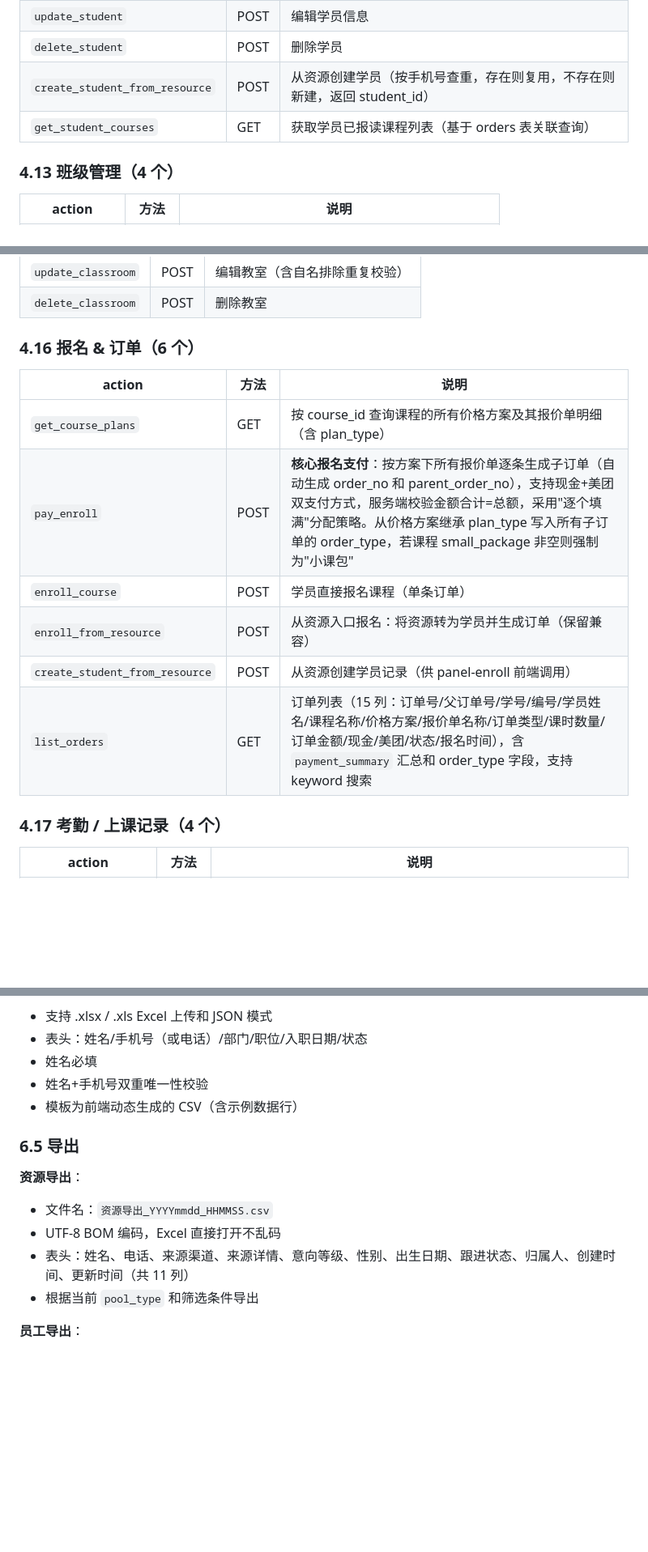
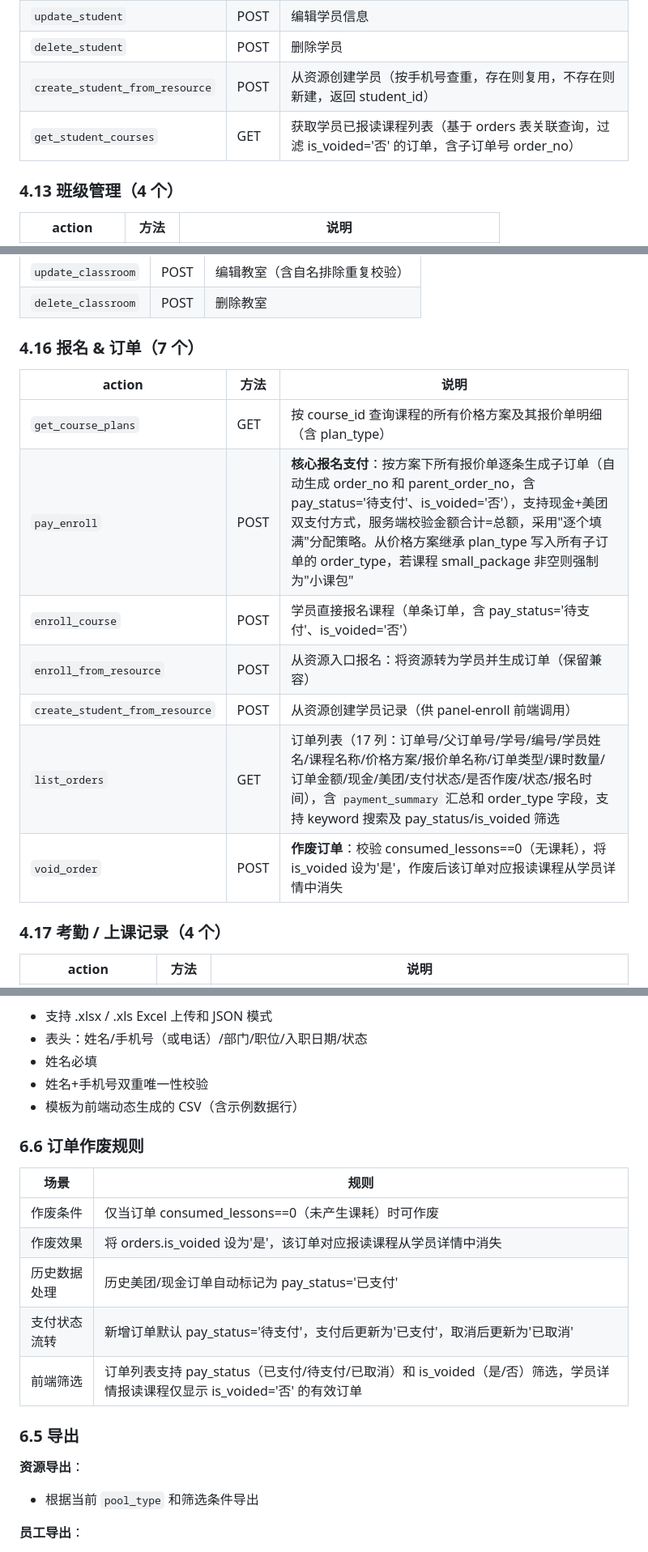
Before and after one commit to hawei07/TMS-, a Markdown page: PROJECT_SUMMARY.md, 3 parts joined by grey strips. Shown at 81% size. GitHub-like rendering; blank space fills up the shorter version.

Commit message:
docs: 更新PROJECT_SUMMARY至710d916，涵盖支付状态/作废/筛选栏/子订单号

```diff
--- a/PROJECT_SUMMARY.md
+++ b/PROJECT_SUMMARY.md
@@ -633,7 +635,7 @@ subjects                  courses              ┌──────────
 | `update_student` | POST | 编辑学员信息 |
 | `delete_student` | POST | 删除学员 |
 | `create_student_from_resource` | POST | 从资源创建学员（按手机号查重，存在则复用，不存在则新建，返回 student_id） |
-| `get_student_courses` | GET | 获取学员已报读课程列表（基于 orders 表关联查询） |
+| `get_student_courses` | GET | 获取学员已报读课程列表（基于 orders 表关联查询，过滤 is_voided='否' 的订单，含子订单号 order_no） |
 
 ### 4.13 班级管理（4 个）
 
@@ -663,16 +665,17 @@ subjects                  courses              ┌──────────
 | `update_classroom` | POST | 编辑教室（含自名排除重复校验） |
 | `delete_classroom` | POST | 删除教室 |
 
-### 4.16 报名 & 订单（6 个）
+### 4.16 报名 & 订单（7 个）
 
 | action | 方法 | 说明 |
 |--------|------|------|
 | `get_course_plans` | GET | 按 course_id 查询课程的所有价格方案及其报价单明细（含 plan_type） |
-| `pay_enroll` | POST | **核心报名支付**：按方案下所有报价单逐条生成子订单（自动生成 order_no 和 parent_order_no），支持现金+美团双支付方式，服务端校验金额合计=总额，采用"逐个填满"分配策略。从价格方案继承 plan_type 写入所有子订单的 order_type，若课程 small_package 非空则强制为"小课包" |
-| `enroll_course` | POST | 学员直接报名课程（单条订单） |
+| `pay_enroll` | POST | **核心报名支付**：按方案下所有报价单逐条生成子订单（自动生成 order_no 和 parent_order_no，含 pay_status='待支付'、is_voided='否'），支持现金+美团双支付方式，服务端校验金额合计=总额，采用"逐个填满"分配策略。从价格方案继承 plan_type 写入所有子订单的 order_type，若课程 small_package 非空则强制为"小课包" |
+| `enroll_course` | POST | 学员直接报名课程（单条订单，含 pay_status='待支付'、is_voided='否'） |
 | `enroll_from_resource` | POST | 从资源入口报名：将资源转为学员并生成订单（保留兼容） |
 | `create_student_from_resource` | POST | 从资源创建学员记录（供 panel-enroll 前端调用） |
-| `list_orders` | GET | 订单列表（15 列：订单号/父订单号/学号/编号/学员姓名/课程名称/价格方案/报价单名称/订单类型/课时数量/订单金额/现金/美团/状态/报名时间），含 `payment_summary` 汇总和 order_type 字段，支持 keyword 搜索 |
+| `list_orders` | GET | 订单列表（17 列：订单号/父订单号/学号/编号/学员姓名/课程名称/价格方案/报价单名称/订单类型/课时数量/订单金额/现金/美团/支付状态/是否作废/状态/报名时间），含 `payment_summary` 汇总和 order_type 字段，支持 keyword 搜索及 pay_status/is_voided 筛选 |
+| `void_order` | POST | **作废订单**：校验 consumed_lessons==0（无课耗），将 is_voided 设为'是'，作废后该订单对应报读课程从学员详情中消失 |
 
 ### 4.17 考勤 / 上课记录（4 个）
 
@@ -885,12 +888,18 @@ subjects                  courses              ┌──────────
 - 姓名+手机号双重唯一性校验
 - 模板为前端动态生成的 CSV（含示例数据行）
 
+### 6.6 订单作废规则
+
+| 场景 | 规则 |
+|------|------|
+| 作废条件 | 仅当订单 consumed_lessons==0（未产生课耗）时可作废 |
+| 作废效果 | 将 orders.is_voided 设为'是'，该订单对应报读课程从学员详情中消失 |
+| 历史数据处理 | 历史美团/现金订单自动标记为 pay_status='已支付' |
+| 支付状态流转 | 新增订单默认 pay_status='待支付'，支付后更新为'已支付'，取消后更新为'已取消' |
+| 前端筛选 | 订单列表支持 pay_status（已支付/待支付/已取消）和 is_voided（是/否）筛选，学员详情报读课程仅显示 is_voided='否' 的有效订单 |
 ### 6.5 导出
 
 **资源导出**：
-- 文件名：`资源导出_YYYYmmdd_HHMMSS.csv`
-- UTF-8 BOM 编码，Excel 直接打开不乱码
-- 表头：姓名、电话、来源渠道、来源详情、意向等级、性别、出生日期、跟进状态、归属人、创建时间、更新时间（共 11 列）
 - 根据当前 `pool_type` 和筛选条件导出
 
 **员工导出**：
```
Also changed, not shown: other parts of PROJECT_SUMMARY.md (+7 -5 lines).
